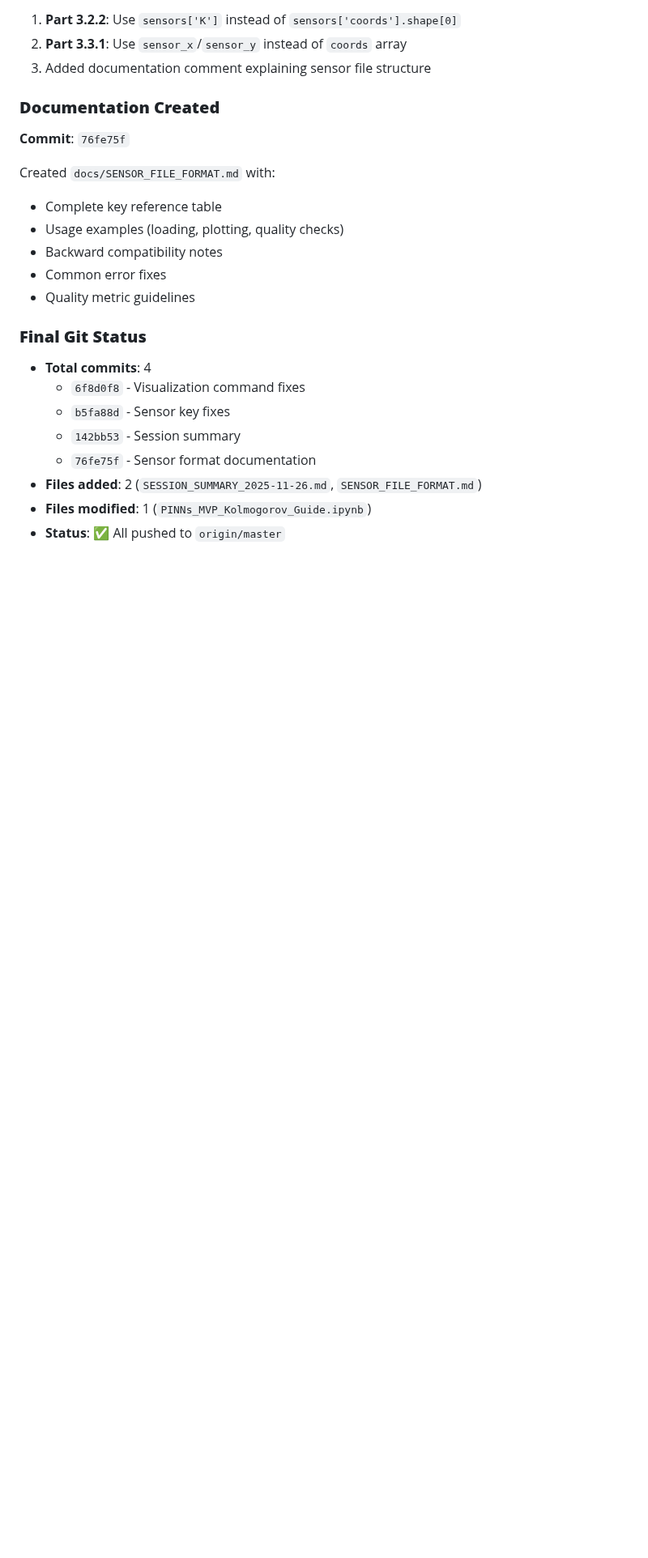
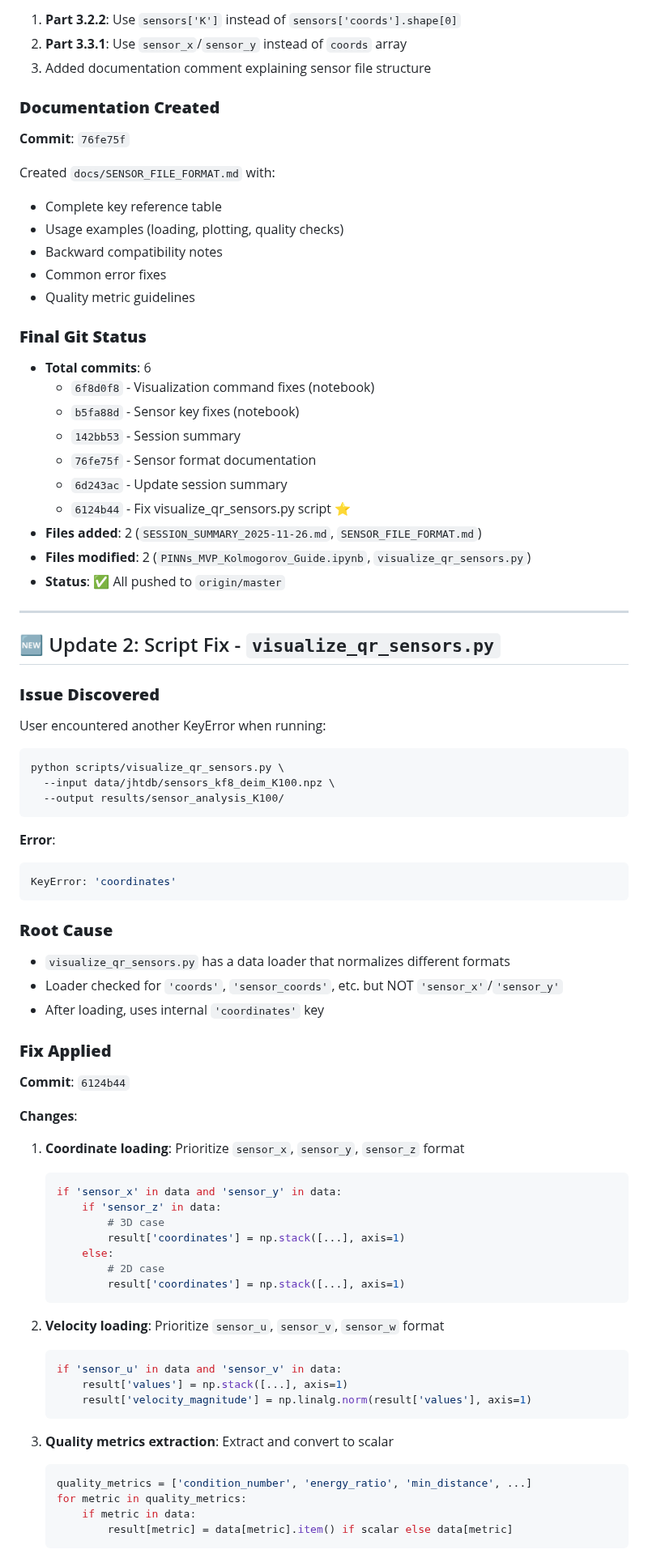
Before and after one commit to latteine1217/pinns-mvp, a Markdown page: docs/SESSION_SUMMARY_2025-11-26.md, the part around one of its changes. Shown at 81% size. Drawn GitHub-style; blank space fills up the shorter version.

Commit message:
Update session summary with visualize_qr_sensors.py fix

````diff
--- a/docs/SESSION_SUMMARY_2025-11-26.md
+++ b/docs/SESSION_SUMMARY_2025-11-26.md
@@ -285,11 +285,66 @@ Created `docs/SENSOR_FILE_FORMAT.md` with:
 - Quality metric guidelines
 
 ### **Final Git Status**
-- **Total commits**: 4
-  - `6f8d0f8` - Visualization command fixes
-  - `b5fa88d` - Sensor key fixes
+- **Total commits**: 6
+  - `6f8d0f8` - Visualization command fixes (notebook)
+  - `b5fa88d` - Sensor key fixes (notebook)
   - `142bb53` - Session summary
   - `76fe75f` - Sensor format documentation
+  - `6d243ac` - Update session summary
+  - `6124b44` - Fix visualize_qr_sensors.py script ⭐
 - **Files added**: 2 (`SESSION_SUMMARY_2025-11-26.md`, `SENSOR_FILE_FORMAT.md`)
-- **Files modified**: 1 (`PINNs_MVP_Kolmogorov_Guide.ipynb`)
+- **Files modified**: 2 (`PINNs_MVP_Kolmogorov_Guide.ipynb`, `visualize_qr_sensors.py`)
 - **Status**: ✅ All pushed to `origin/master`
+
+---
+
+## 🆕 Update 2: Script Fix - `visualize_qr_sensors.py`
+
+### **Issue Discovered**
+User encountered another KeyError when running:
+```bash
+python scripts/visualize_qr_sensors.py \
+  --input data/jhtdb/sensors_kf8_deim_K100.npz \
+  --output results/sensor_analysis_K100/
+```
+
+**Error**:
+```python
+KeyError: 'coordinates'
+```
+
+### **Root Cause**
+- `visualize_qr_sensors.py` has a data loader that normalizes different formats
+- Loader checked for `'coords'`, `'sensor_coords'`, etc. but NOT `'sensor_x'`/`'sensor_y'`
+- After loading, uses internal `'coordinates'` key
+
+### **Fix Applied**
+**Commit**: `6124b44`
+
+**Changes**:
+1. **Coordinate loading**: Prioritize `sensor_x`, `sensor_y`, `sensor_z` format
+   ```python
+   if 'sensor_x' in data and 'sensor_y' in data:
+       if 'sensor_z' in data:
+           # 3D case
+           result['coordinates'] = np.stack([...], axis=1)
+       else:
+           # 2D case
+           result['coordinates'] = np.stack([...], axis=1)
+   ```
+
+2. **Velocity loading**: Prioritize `sensor_u`, `sensor_v`, `sensor_w` format
+   ```python
+   if 'sensor_u' in data and 'sensor_v' in data:
+       result['values'] = np.stack([...], axis=1)
+       result['velocity_magnitude'] = np.linalg.norm(result['values'], axis=1)
+   ```
+
+3. **Quality metrics extraction**: Extract and convert to scalar
+   ```python
+   quality_metrics = ['condition_number', 'energy_ratio', 'min_distance', ...]
+   for metric in quality_metrics:
+       if metric in data:
+           result[metric] = data[metric].item() if scalar else data[metric]
+   ```
+
````
Also changed, not shown: other parts of docs/SESSION_SUMMARY_2025-11-26.md (+54 -0 lines).
